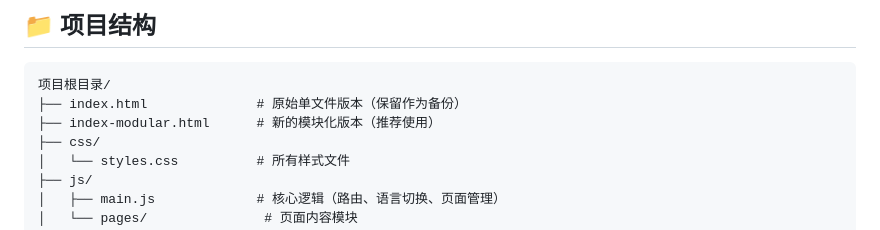
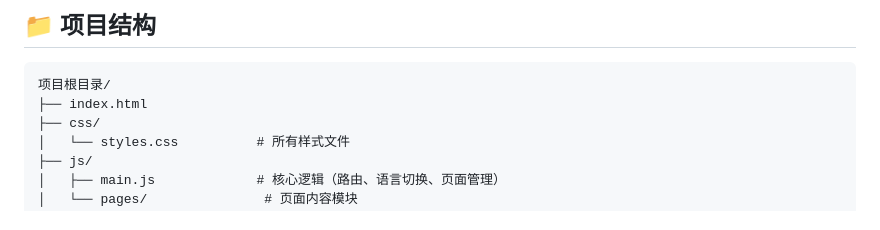
Before and after one commit to Chenghe-Group-Limited/Chenghe_web, a Markdown page: docs/README.md, the part around the change. Rendered like a GitHub page.

````diff
--- a/docs/README.md
+++ b/docs/README.md
@@ -4,8 +4,7 @@
 
 ```
 项目根目录/
-├── index.html              # 原始单文件版本（保留作为备份）
-├── index-modular.html      # 新的模块化版本（推荐使用）
+├── index.html
 ├── css/
 │   └── styles.css          # 所有样式文件
 ├── js/
````
